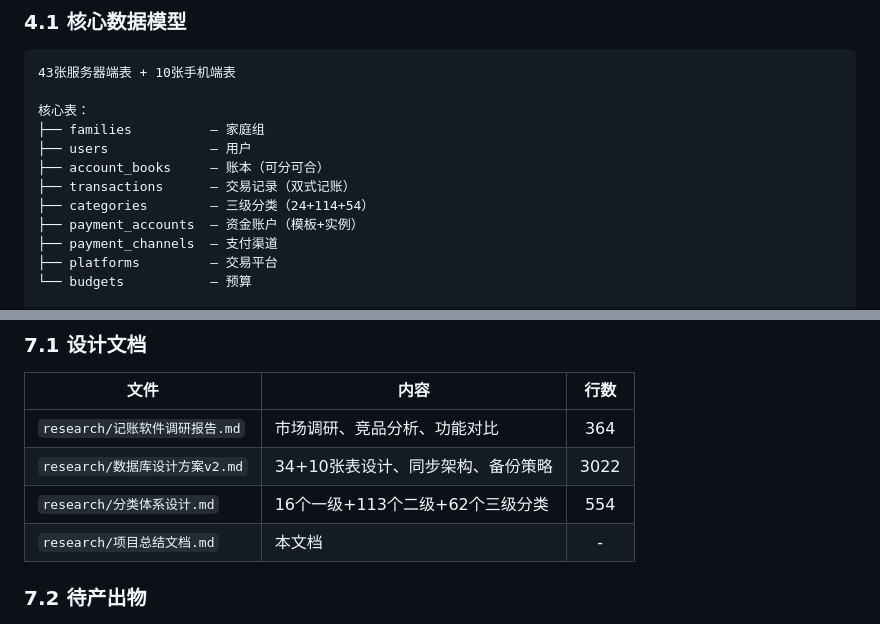
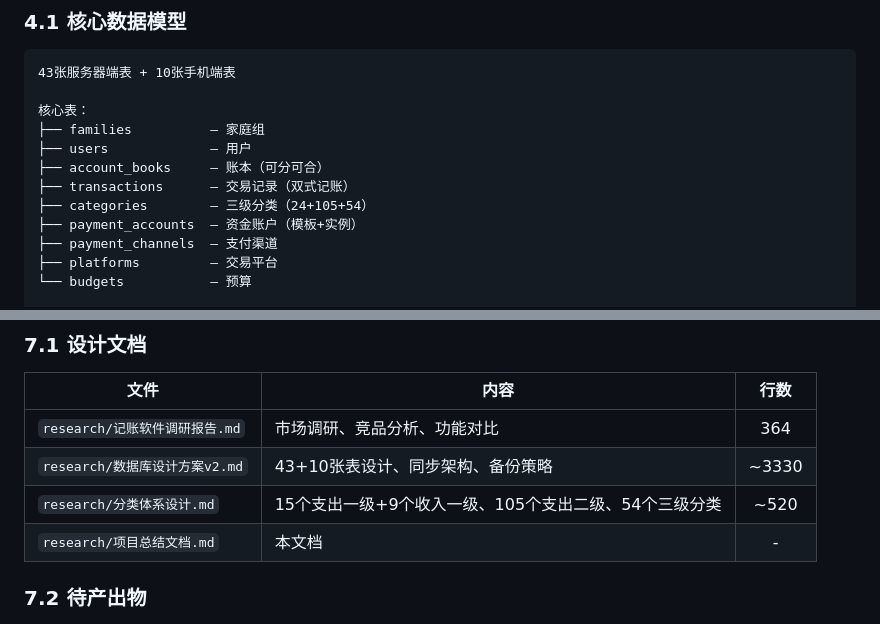
Before and after one commit to Weiyi-C/family-finance, a Markdown page: research/项目总结文档.md, 2 parts joined by grey strips. GitHub-like rendering.

```diff
--- a/research/项目总结文档.md
+++ b/research/项目总结文档.md
@@ -322,7 +322,7 @@ AI能力矩阵：
 ├── users             — 用户
 ├── account_books     — 账本（可分可合）
 ├── transactions      — 交易记录（双式记账）
-├── categories        — 三级分类（24+114+54）
+├── categories        — 三级分类（24+105+54）
 ├── payment_accounts  — 资金账户（模板+实例）
 ├── payment_channels  — 支付渠道
 ├── platforms         — 交易平台
@@ -582,8 +582,8 @@ CHECK约束（13个）：
 | 文件 | 内容 | 行数 |
 |------|------|:----:|
 | `research/记账软件调研报告.md` | 市场调研、竞品分析、功能对比 | 364 |
-| `research/数据库设计方案v2.md` | 34+10张表设计、同步架构、备份策略 | 3022 |
-| `research/分类体系设计.md` | 16个一级+113个二级+62个三级分类 | 554 |
+| `research/数据库设计方案v2.md` | 43+10张表设计、同步架构、备份策略 | ~3330 |
+| `research/分类体系设计.md` | 15个支出一级+9个收入一级、105个支出二级、54个三级分类 | ~520 |
 | `research/项目总结文档.md` | 本文档 | - |
 
 ### 7.2 待产出物
```
Also changed, not shown: research/完整设计文档.md (+1 -1 lines), research/数据库设计方案v2.md (+2 -2 lines).
